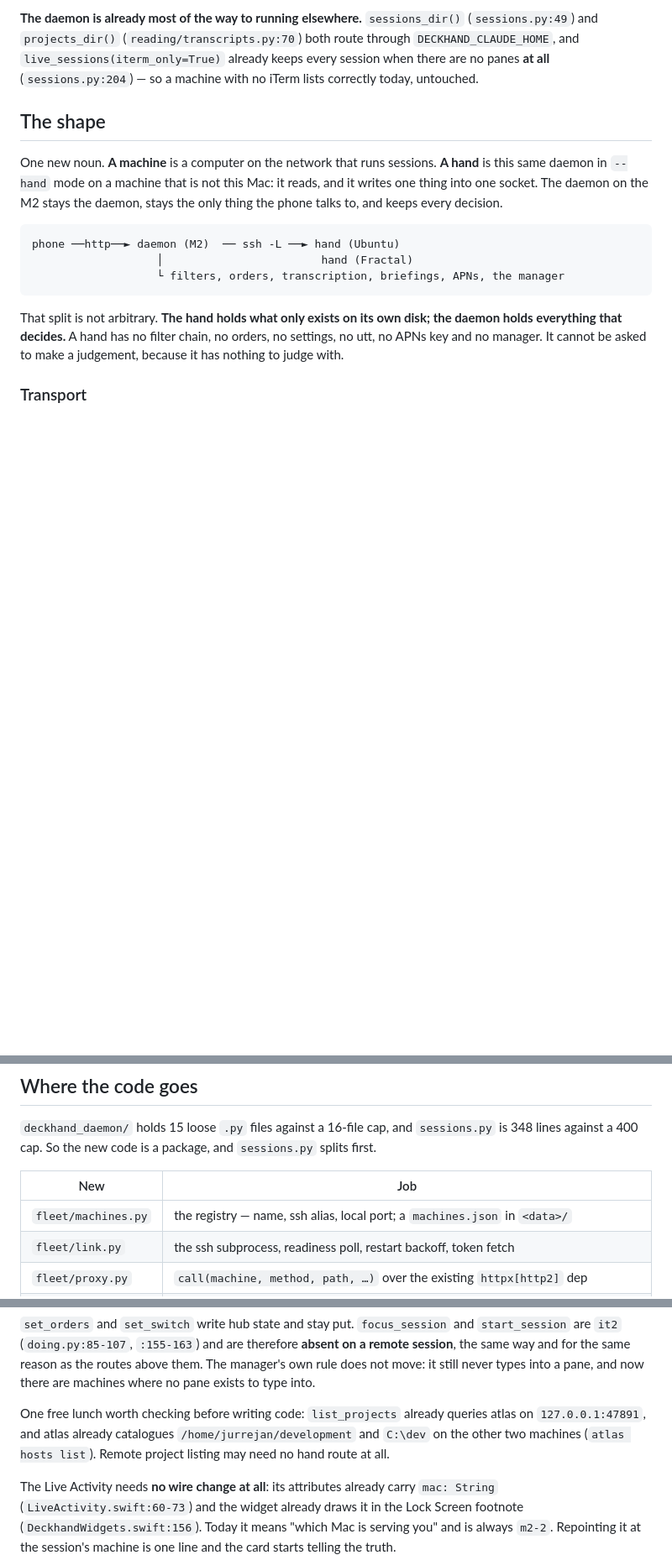
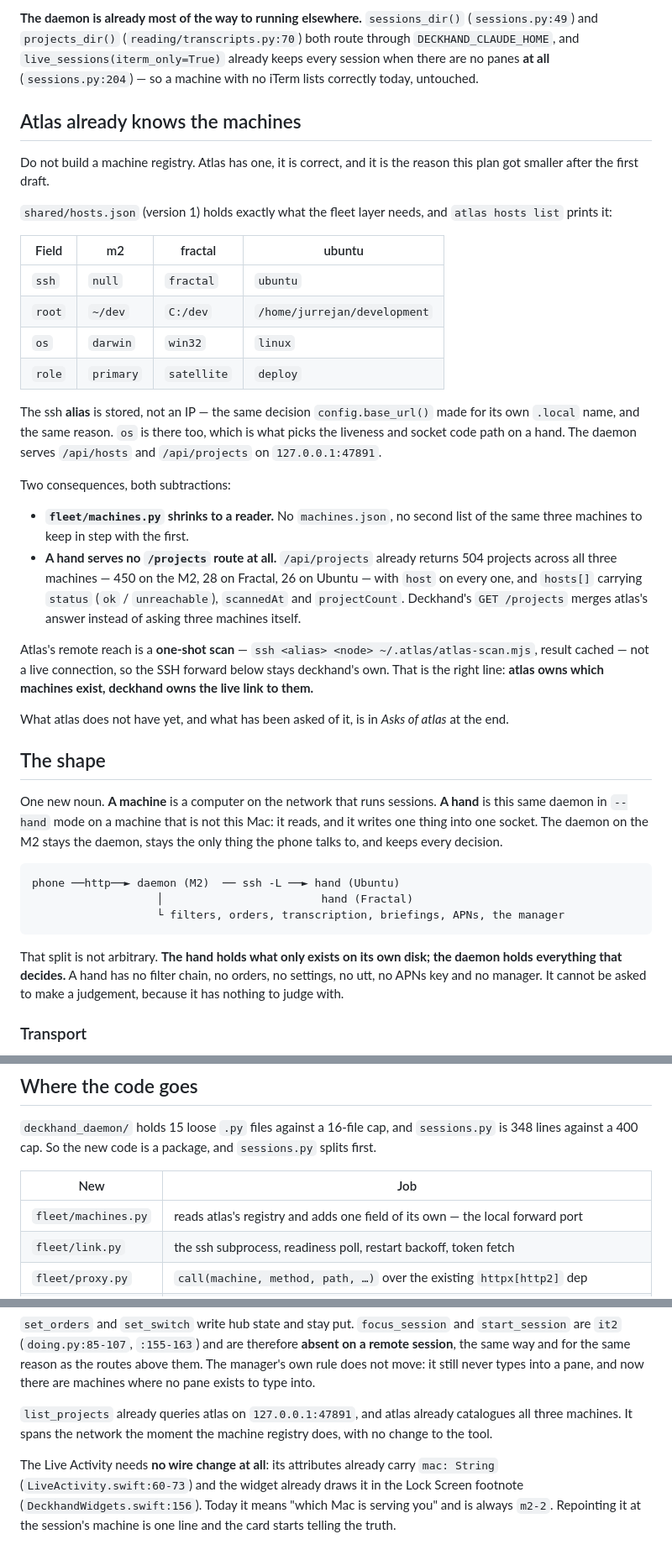
Before and after one commit to doublej/deckhand, a Markdown page: docs/network.md, 3 parts joined by grey strips. Shown at 84% size. Rendered like a GitHub page; blank space fills up the shorter version.

Commit message:
docs: build the network plan on atlas rather than beside it
Atlas already holds the machine registry, the ssh aliases, each machine's os
and every machine's projects. The fleet layer reads it instead of keeping a
second list, and a hand loses its projects route entirely. What atlas lacks
is written down as four asks rather than worked around.

```diff
--- a/docs/network.md
+++ b/docs/network.md
@@ -39,6 +39,40 @@ not an optimisation — it is the only way in.
 and `projects_dir()` (`reading/transcripts.py:70`) both route through `DECKHAND_CLAUDE_HOME`, and
 `live_sessions(iterm_only=True)` already keeps every session when there are no panes **at all**
 (`sessions.py:204`) — so a machine with no iTerm lists correctly today, untouched.
+
+## Atlas already knows the machines
+
+Do not build a machine registry. Atlas has one, it is correct, and it is the reason this plan got
+smaller after the first draft.
+
+`shared/hosts.json` (version 1) holds exactly what the fleet layer needs, and `atlas hosts list`
+prints it:
+
+| Field | m2 | fractal | ubuntu |
+|---|---|---|---|
+| `ssh` | `null` | `fractal` | `ubuntu` |
+| `root` | `~/dev` | `C:/dev` | `/home/jurrejan/development` |
+| `os` | `darwin` | `win32` | `linux` |
+| `role` | `primary` | `satellite` | `deploy` |
+
+The ssh **alias** is stored, not an IP — the same decision `config.base_url()` made for its own
+`.local` name, and the same reason. `os` is there too, which is what picks the liveness and socket
+code path on a hand. The daemon serves `/api/hosts` and `/api/projects` on `127.0.0.1:47891`.
+
+Two consequences, both subtractions:
+
+- **`fleet/machines.py` shrinks to a reader.** No `machines.json`, no second list of the same three
+  machines to keep in step with the first.
+- **A hand serves no `/projects` route at all.** `/api/projects` already returns 504 projects across
+  all three machines — 450 on the M2, 28 on Fractal, 26 on Ubuntu — with `host` on every one, and
+  `hosts[]` carrying `status` (`ok` / `unreachable`), `scannedAt` and `projectCount`. Deckhand's
+  `GET /projects` merges atlas's answer instead of asking three machines itself.
+
+Atlas's remote reach is a **one-shot scan** — `ssh <alias> <node> ~/.atlas/atlas-scan.mjs`, result
+cached — not a live connection, so the SSH forward below stays deckhand's own. That is the right
+line: **atlas owns which machines exist, deckhand owns the live link to them.**
+
+What atlas does not have yet, and what has been asked of it, is in *Asks of atlas* at the end.
 
 ## The shape
 
@@ -152,7 +185,7 @@ against a 400 cap. So the new code is a package, and `sessions.py` splits first.
 
 | New | Job |
 |---|---|
-| `fleet/machines.py` | the registry — name, ssh alias, local port; a `machines.json` in `<data>/` |
+| `fleet/machines.py` | reads atlas's registry and adds one field of its own — the local forward port |
 | `fleet/link.py` | the ssh subprocess, readiness poll, restart backoff, token fetch |
 | `fleet/proxy.py` | `call(machine, method, path, …)` over the existing `httpx[http2]` dep |
 | `fleet/merge.py` | merged `/sessions`, `/sessions/links`, `/projects`; `where(session_id) → machine` |
@@ -186,9 +219,8 @@ unchanged.
 way and for the same reason as the routes above them. The manager's own rule does not move: it
 still never types into a pane, and now there are machines where no pane exists to type into.
 
-One free lunch worth checking before writing code: `list_projects` already queries atlas on
-`127.0.0.1:47891`, and atlas already catalogues `/home/jurrejan/development` and `C:\dev` on the
-other two machines (`atlas hosts list`). Remote project listing may need no hand route at all.
+`list_projects` already queries atlas on `127.0.0.1:47891`, and atlas already catalogues all three
+machines. It spans the network the moment the machine registry does, with no change to the tool.
 
 The Live Activity needs **no wire change at all**: its attributes already carry `mac: String`
 (`LiveActivity.swift:60-73`) and the widget already draws it in the Lock Screen footnote
```
Also changed, not shown: other parts of docs/network.md (+23 -1 lines).
